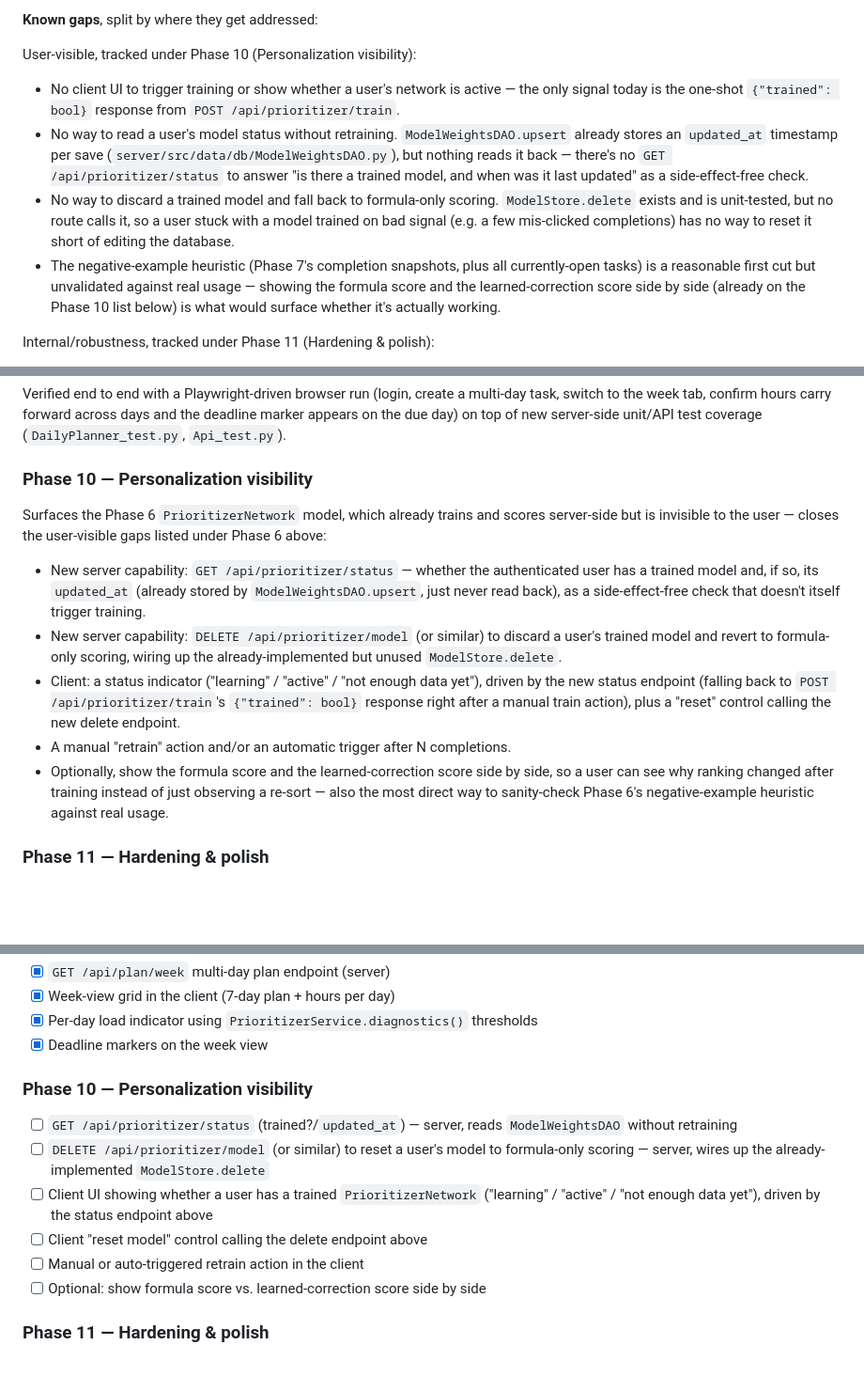
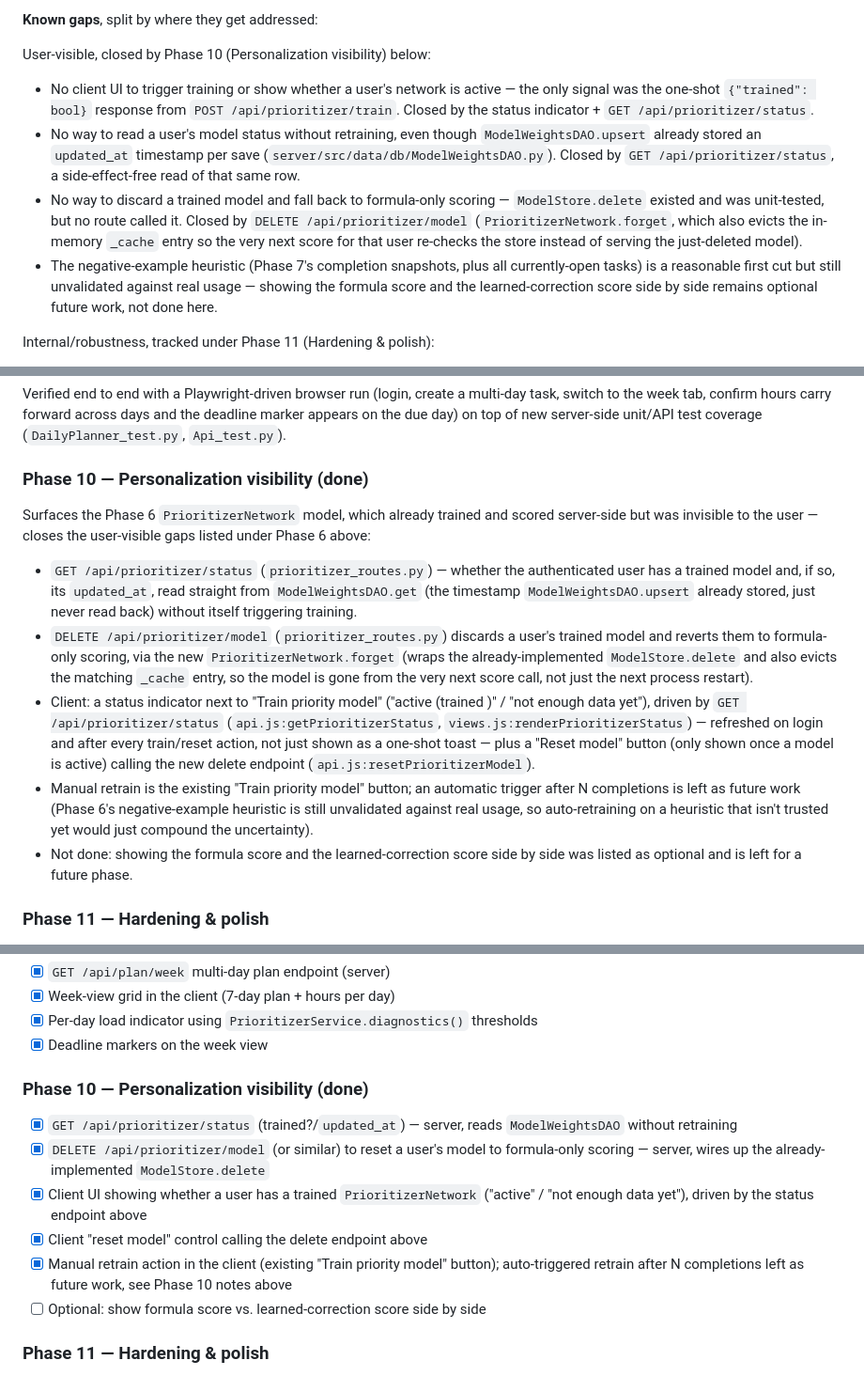
Before and after one commit to DanelArias-Dreyton257/Priotask, a Markdown page: README.md, 3 parts joined by grey strips. Shown at 94% size. GitHub-like rendering; blank space fills up the shorter version.

Commit message:
Document Phase 10 completion in the roadmap and TODO list
Co-Authored-By: Claude Sonnet 4.6 <noreply@anthropic.com>

```diff
--- a/README.md
+++ b/README.md
@@ -349,20 +352,20 @@ than replacing it, built so the storage/training plumbing isn't tied to any one
 
 **Known gaps**, split by where they get addressed:
 
-User-visible, tracked under Phase 10 (Personalization visibility):
+User-visible, closed by Phase 10 (Personalization visibility) below:
 - No client UI to trigger training or show whether a user's network is active — the only signal
-  today is the one-shot `{"trained": bool}` response from `POST /api/prioritizer/train`.
-- No way to read a user's model status without retraining. `ModelWeightsDAO.upsert` already
-  stores an `updated_at` timestamp per save (`server/src/data/db/ModelWeightsDAO.py`), but nothing
-  reads it back — there's no `GET /api/prioritizer/status` to answer "is there a trained model,
-  and when was it last updated" as a side-effect-free check.
-- No way to discard a trained model and fall back to formula-only scoring. `ModelStore.delete`
-  exists and is unit-tested, but no route calls it, so a user stuck with a model trained on bad
-  signal (e.g. a few mis-clicked completions) has no way to reset it short of editing the database.
+  was the one-shot `{"trained": bool}` response from `POST /api/prioritizer/train`. Closed by the
+  status indicator + `GET /api/prioritizer/status`.
+- No way to read a user's model status without retraining, even though `ModelWeightsDAO.upsert`
+  already stored an `updated_at` timestamp per save (`server/src/data/db/ModelWeightsDAO.py`).
+  Closed by `GET /api/prioritizer/status`, a side-effect-free read of that same row.
+- No way to discard a trained model and fall back to formula-only scoring — `ModelStore.delete`
+  existed and was unit-tested, but no route called it. Closed by `DELETE /api/prioritizer/model`
+  (`PrioritizerNetwork.forget`, which also evicts the in-memory `_cache` entry so the very next
+  score for that user re-checks the store instead of serving the just-deleted model).
 - The negative-example heuristic (Phase 7's completion snapshots, plus all currently-open tasks)
-  is a reasonable first cut but unvalidated against real usage — showing the formula score and the
-  learned-correction score side by side (already on the Phase 10 list below) is what would surface
-  whether it's actually working.
+  is a reasonable first cut but still unvalidated against real usage — showing the formula score
+  and the learned-correction score side by side remains optional future work, not done here.
 
 Internal/robustness, tracked under Phase 11 (Hardening & polish):
 - `FeatureExtractor`'s five features (`effort_days`, `days_remaining`, `importance`, `urgency`,
@@ -469,22 +472,28 @@ Verified end to end with a Playwright-driven browser run (login, create a multi-
 to the week tab, confirm hours carry forward across days and the deadline marker appears on the
 due day) on top of new server-side unit/API test coverage (`DailyPlanner_test.py`, `Api_test.py`).
 
-### Phase 10 — Personalization visibility
-Surfaces the Phase 6 `PrioritizerNetwork` model, which already trains and scores server-side but
-is invisible to the user — closes the user-visible gaps listed under Phase 6 above:
-- New server capability: `GET /api/prioritizer/status` — whether the authenticated user has a
-  trained model and, if so, its `updated_at` (already stored by `ModelWeightsDAO.upsert`, just
-  never read back), as a side-effect-free check that doesn't itself trigger training.
-- New server capability: `DELETE /api/prioritizer/model` (or similar) to discard a user's trained
-  model and revert to formula-only scoring, wiring up the already-implemented but unused
-  `ModelStore.delete`.
-- Client: a status indicator ("learning" / "active" / "not enough data yet"), driven by the new
-  status endpoint (falling back to `POST /api/prioritizer/train`'s `{"trained": bool}` response
-  right after a manual train action), plus a "reset" control calling the new delete endpoint.
-- A manual "retrain" action and/or an automatic trigger after N completions.
-- Optionally, show the formula score and the learned-correction score side by side, so a user can
-  see why ranking changed after training instead of just observing a re-sort — also the most
-  direct way to sanity-check Phase 6's negative-example heuristic against real usage.
+### Phase 10 — Personalization visibility (done)
+Surfaces the Phase 6 `PrioritizerNetwork` model, which already trained and scored server-side but
+was invisible to the user — closes the user-visible gaps listed under Phase 6 above:
+- `GET /api/prioritizer/status` (`prioritizer_routes.py`) — whether the authenticated user has a
+  trained model and, if so, its `updated_at`, read straight from `ModelWeightsDAO.get` (the
+  timestamp `ModelWeightsDAO.upsert` already stored, just never read back) without itself
+  triggering training.
+- `DELETE /api/prioritizer/model` (`prioritizer_routes.py`) discards a user's trained model and
+  reverts them to formula-only scoring, via the new `PrioritizerNetwork.forget` (wraps the
+  already-implemented `ModelStore.delete` and also evicts the matching `_cache` entry, so the
+  model is gone from the very next score call, not just the next process restart).
+- Client: a status indicator next to "Train priority model" ("active (trained <when>)" / "not
+  enough data yet"), driven by `GET /api/prioritizer/status` (`api.js:getPrioritizerStatus`,
+  `views.js:renderPrioritizerStatus`) — refreshed on login and after every train/reset action, not
+  just shown as a one-shot toast — plus a "Reset model" button (only shown once a model is
+  active) calling the new delete endpoint (`api.js:resetPrioritizerModel`).
+- Manual retrain is the existing "Train priority model" button; an automatic trigger after N
+  completions is left as future work (Phase 6's negative-example heuristic is still unvalidated
+  against real usage, so auto-retraining on a heuristic that isn't trusted yet would just compound
+  the uncertainty).
+- Not done: showing the formula score and the learned-correction score side by side was listed as
+  optional and is left for a future phase.
 
 ### Phase 11 — Hardening & polish
 - JS unit tests for `views.js`/`app.js`/`api.js` — today only `client/test/Client_test.py` exists
@@ -569,15 +578,16 @@ roadmap phase that owns them (see above for full descriptions).
 - [x] Week-view grid in the client (7-day plan + hours per day)
 - [x] Per-day load indicator using `PrioritizerService.diagnostics()` thresholds
 - [x] Deadline markers on the week view
-### Phase 10 — Personalization visibility
-- [ ] `GET /api/prioritizer/status` (trained?/`updated_at`) — server, reads `ModelWeightsDAO`
+### Phase 10 — Personalization visibility (done)
+- [x] `GET /api/prioritizer/status` (trained?/`updated_at`) — server, reads `ModelWeightsDAO`
   without retraining
-- [ ] `DELETE /api/prioritizer/model` (or similar) to reset a user's model to formula-only scoring
+- [x] `DELETE /api/prioritizer/model` (or similar) to reset a user's model to formula-only scoring
   — server, wires up the already-implemented `ModelStore.delete`
-- [ ] Client UI showing whether a user has a trained `PrioritizerNetwork` ("learning" / "active" /
+- [x] Client UI showing whether a user has a trained `PrioritizerNetwork` ("active" /
   "not enough data yet"), driven by the status endpoint above
-- [ ] Client "reset model" control calling the delete endpoint above
-- [ ] Manual or auto-triggered retrain action in the client
+- [x] Client "reset model" control calling the delete endpoint above
+- [x] Manual retrain action in the client (existing "Train priority model" button); auto-triggered
+  retrain after N completions left as future work, see Phase 10 notes above
 - [ ] Optional: show formula score vs. learned-correction score side by side
 ### Phase 11 — Hardening & polish
 - [ ] JS unit tests for `views.js`/`app.js`/`api.js`
```
Also changed, not shown: other parts of README.md (+4 -1 lines).
